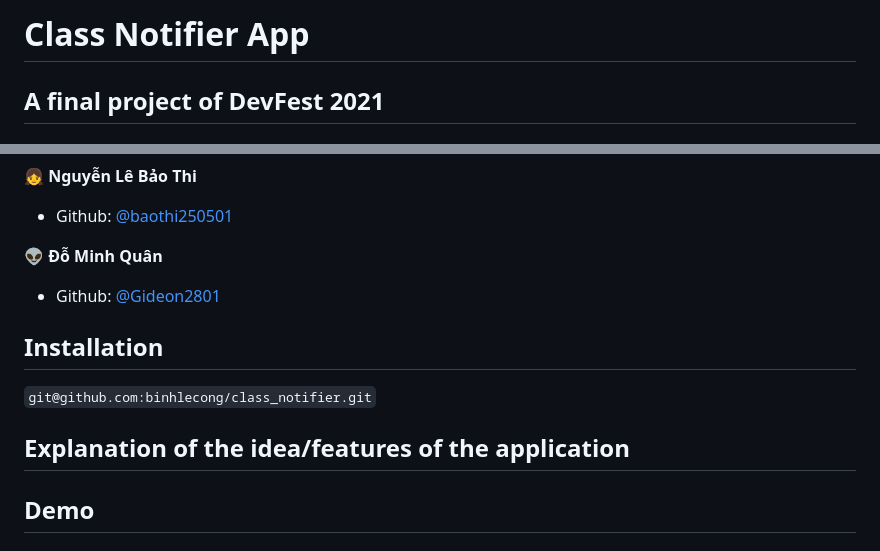
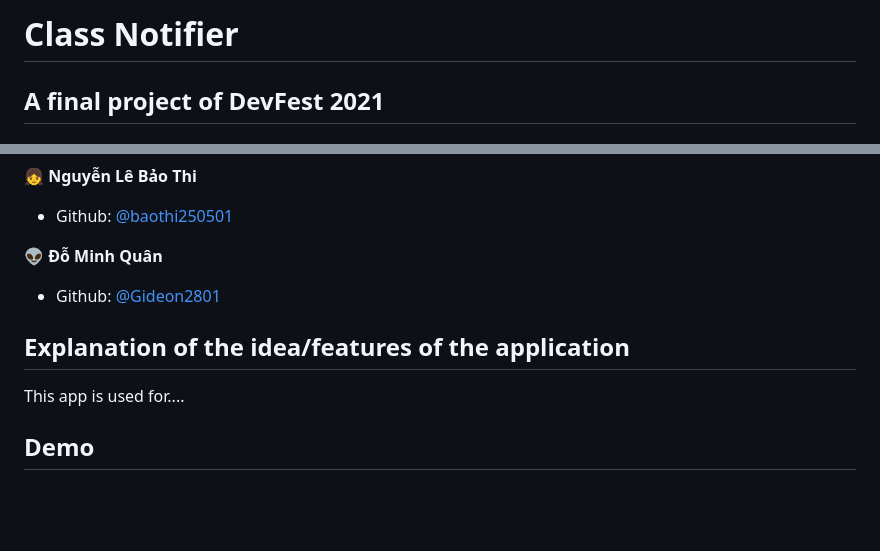
Before and after one commit to binhlecong/class_notifier, a Markdown page: README.md, 2 parts joined by grey strips. GitHub-like rendering; blank space fills up the shorter version.

Commit message:
update - homepage image - new folder

````diff
--- a/README.md
+++ b/README.md
@@ -1,4 +1,4 @@
-# Class Notifier App
+# Class Notifier
 
 A final project of DevFest 2021
 -----------------------------------------
@@ -16,10 +16,8 @@ A final project of DevFest 2021
 👽 **Đỗ Minh Quân**
 - Github: [@Gideon2801](https://github.com/Gideon2801)
 
-## Installation
-``` git@github.com:binhlecong/class_notifier.git ```
-
 ## Explanation of the idea/features of the application
+This app is used for....
 
 ## Demo
 
````
Also changed, not shown: readme_assets/demo_homepage.jpg (renamed from assets/images/demo_homepage.jpg).
